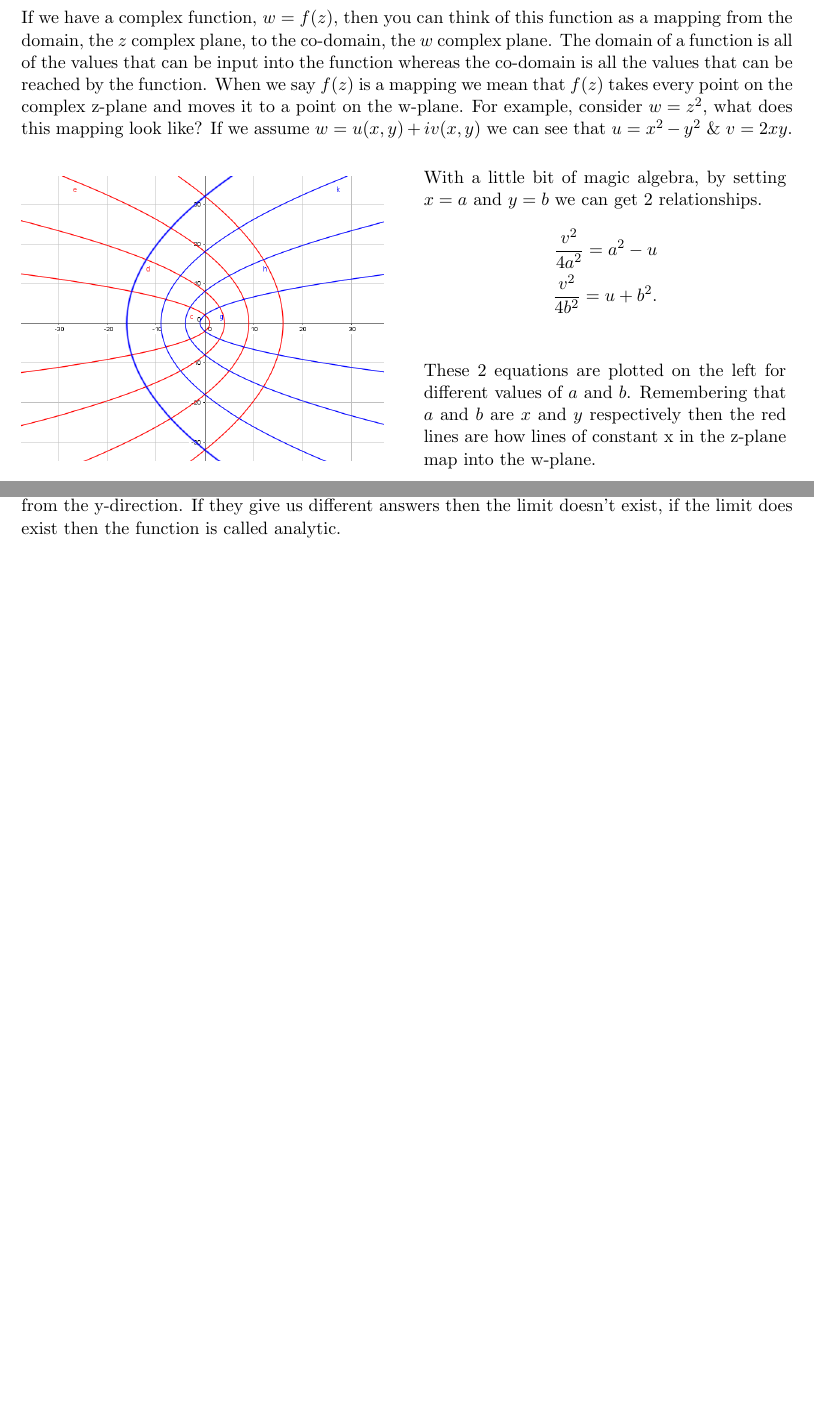
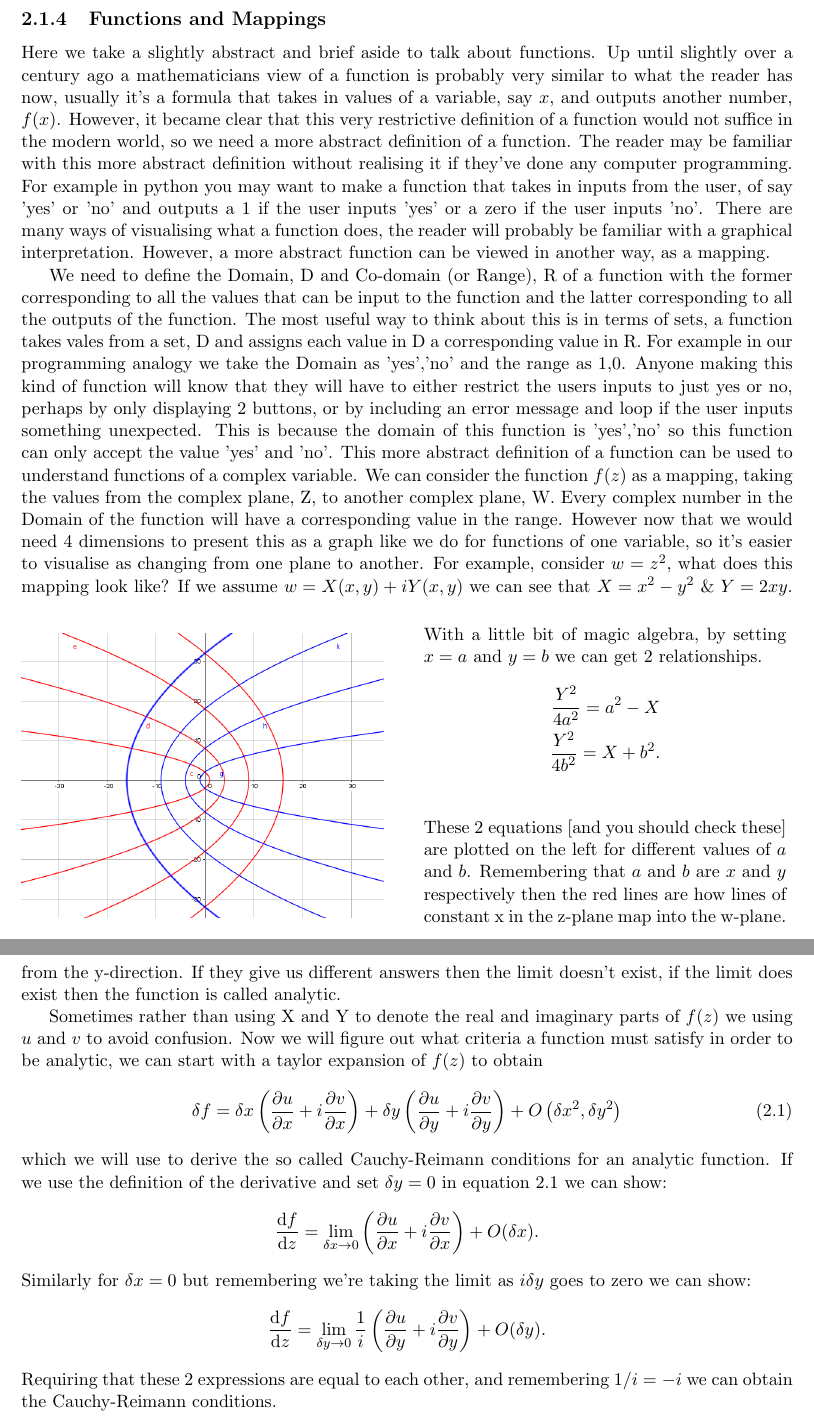
Before and after one commit to hirseyii/phys-doc, a LaTeX thesis (volume 2/volume-2.tex, which reads volume 2/complex/complex.tex): two parts of pages 11 and 12 of 13 before the commit and two parts of pages 11 and 13 of 14 after it, joined at a grey line, cut at the place of the change, the shorter picture padded with empty space. Compiled offline with pdfLaTeX.

Commit message:
wuhbuhmuhhuh
added stuff about mapping and differentiation

```diff
--- a/volume 2/complex/complex.tex
+++ b/volume 2/complex/complex.tex
@@ -56,12 +56,24 @@ An argand diagram is a way of representing a complex number on a 2D plane.
 2. $|z| = \sqrt{26}$, $arg(z)=1.77$
 \end{examples}
 %
-\subsection{Mappings}
-If we have a complex function, $w=f(z)$, then you can think of this function as a mapping from the domain, the $z$ complex plane, to the co-domain, the $w$ complex plane.
-The domain of a function is all of the values that can be input into the function whereas the co-domain is all the values that can be reached by the function.
-When we say $f(z)$ is a mapping we mean that $f(z)$ takes every point on the complex z-plane and moves it to a point on the w-plane.
+\subsection{Functions and Mappings}
+Here we take a slightly abstract and brief aside to talk about functions.
+Up until slightly over a century ago a mathematicians view of a function is probably very similar to what the reader has now, usually it's a formula that takes in values of a variable, say $x$, and outputs another number, $f(x)$. However, it became clear that this very restrictive definition of a function would not suffice in the modern world, so we need a more abstract definition of a function.
+ The reader may be familiar with this more abstract definition without realising it if they've done any computer programming.
+  For example in python you may want to make a function that takes in inputs from the user, of say 'yes' or 'no' and outputs a 1 if the user inputs 'yes' or a zero if the user inputs 'no'.
+   There are many ways of visualising what a function does, the reader will probably be familiar with a graphical interpretation.
+    However, a more abstract function can be viewed in another way, as a mapping.
+
+We need to define the Domain, D and Co-domain (or Range), R of a function with the former corresponding to all the values that can be input to the function and the latter corresponding to all the outputs of the function.
+The most useful way to think about this is in terms of sets, a function takes vales from a set, D and assigns each value in D a corresponding value in R.
+For example in our programming analogy we take the Domain as {'yes','no'} and the range as {1,0}.
+Anyone making this kind of function will know that they will have to either restrict the users inputs to just yes or no, perhaps by only displaying 2 buttons, or by including an error message and loop if the user inputs something unexpected.
+This is because the domain of this function is {'yes','no'} so this function can only accept the value 'yes' and 'no'.
+This more abstract definition of a function can be used to understand functions of a complex variable.
+We can consider the function $f(z)$ as a mapping, taking the values from the complex plane, Z, to another complex plane, W.
+ Every complex number in the Domain of the function will have a corresponding value in the range. However now that we would need 4 dimensions to present this as a graph like we do for functions of one variable, so it's easier to visualise as changing from one plane to another.
  For example, consider $w=z^2$, what does this mapping look like?
-  If we assume $w=u(x,y)+iv(x,y)$ we can see that $u=x^2-y^2$ \& $v=2xy$.
+  If we assume $w=X(x,y)+iY(x,y)$ we can see that $X=x^2-y^2$ \& $Y=2xy$.
 %
 \begin{minipage}[t]{0.47\linewidth}
 	\begin{figure}[H]
@@ -76,10 +88,10 @@ When we say $f(z)$ is a mapping we mean that $f(z)$ takes every point on the com
 	\vspace{0.3cm}
 	With a little bit of magic algebra, by setting $x=a$ and $y=b$ we can get 2 relationships.
 	\begin{align*}
-	\frac{v^2}{4a^2}=a^2-u \\
-	\frac{v^2}{4b^2}=u+b^2. \\
+	\frac{Y^2}{4a^2}=a^2-X \\
+	\frac{Y^2}{4b^2}=X+b^2. \\
 	\end{align*}
-These 2 equations are plotted on the left for different values of $a$ and $b$.
+These 2 equations [and you should check these] are plotted on the left for different values of $a$ and $b$.
  Remembering that $a$ and $b$ are $x$ and $y$ respectively then the red lines are how lines of constant x in the z-plane map into the w-plane.
 \end{minipage}
 %
@@ -129,3 +143,19 @@ The problem with functions of a complex variable is that they may not be differe
 %
 If we say that $\delta z=\delta x + i\delta y$ then the differential should be the same regardless of whether we set $\delta y=0$ and then approach the limit in the x-direction, or if we set $\delta x=0$ and approach the limit from the y-direction.
  If they give us different answers then the limit doesn't exist, if the limit does exist then the function is called analytic.
+
+ Sometimes rather than using X and Y to denote the real and imaginary parts of $f(z)$ we using $u$ and $v$ to avoid confusion.
+  Now we will figure out what criteria a function must satisfy in order to be analytic, we can start with a taylor expansion of $f(z)$ to obtain
+ \begin{equation}
+ \label{totaldcmplxv}
+ \delta f=\delta x \left(\frac{\partial u}{\partial x} + i \frac{\partial v}{\partial x}\right) + \delta y \left(\frac{\partial u}{\partial y}+i\frac{\partial v}{\partial y}\right) + O\left({\delta x}^2,{\delta y}^2\right)
+ \end{equation}
+ which we will use to derive the so called Cauchy-Reimann conditions for an analytic function. If we use the definition of the derivative and set $\delta y=0$ in equation \ref{totaldcmplxv} we can show:
+ \begin{equation*}
+ \frac{\diff f}{\diff z}=\lim_{\delta x\to 0}\left(\frac{\partial u}{\partial x} + i \frac{\partial v}{\partial x}\right) + O(\delta x).
+ \end{equation*}
+Similarly for $\delta x=0$ but remembering we're taking the limit as $i\delta y$ goes to zero we can show:
+\begin{equation*}
+\frac{\diff f}{\diff z}=\lim_{\delta y\to 0}\frac{1}{i}\left(\frac{\partial u}{\partial y} + i \frac{\partial v}{\partial y}\right) + O(\delta y).
+\end{equation*}
+Requiring that these 2 expressions are equal to each other, and remembering $1/i=-i$ we can obtain the Cauchy-Reimann conditions.
```
Also changed, not shown: volume 2/complex/complex.tex (4 more changed lines).
